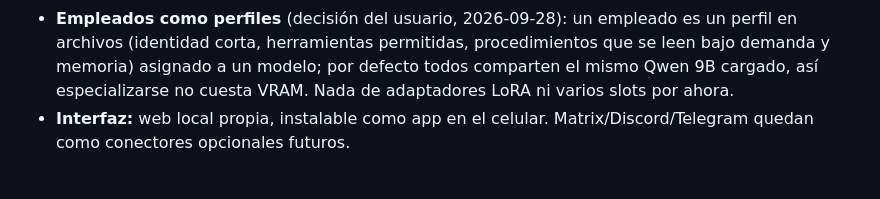
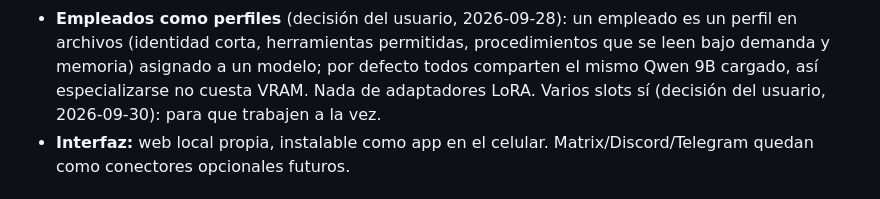
Before and after one commit to discajapon/discalaves, a Markdown page: CLAUDE.md, the part around one of its changes. Drawn GitHub-style.

```diff
--- a/CLAUDE.md
+++ b/CLAUDE.md
@@ -342,7 +352,8 @@ propia.
   es un perfil en archivos (identidad corta, herramientas permitidas,
   procedimientos que se leen bajo demanda y memoria) asignado a un modelo;
   por defecto todos comparten el mismo Qwen 9B cargado, así especializarse no
-  cuesta VRAM. Nada de adaptadores LoRA ni varios slots por ahora.
+  cuesta VRAM. Nada de adaptadores LoRA. Varios slots sí (decisión del
+  usuario, 2026-09-30): para que trabajen a la vez.
 - **Interfaz:** web local propia, instalable como app en el celular.
   Matrix/Discord/Telegram quedan como conectores opcionales futuros.
 
```
Also changed, not shown: other parts of CLAUDE.md (+15 -5 lines).
